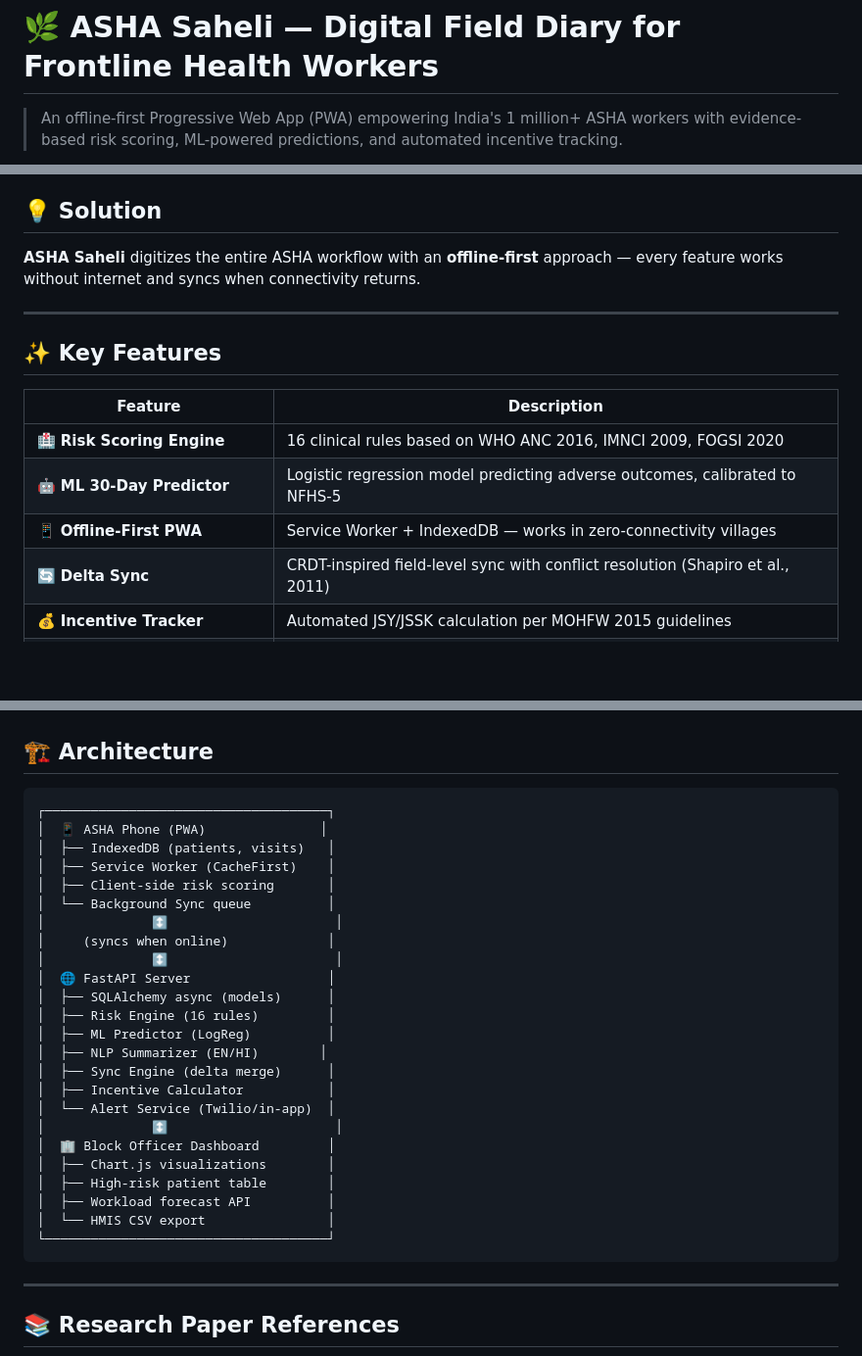
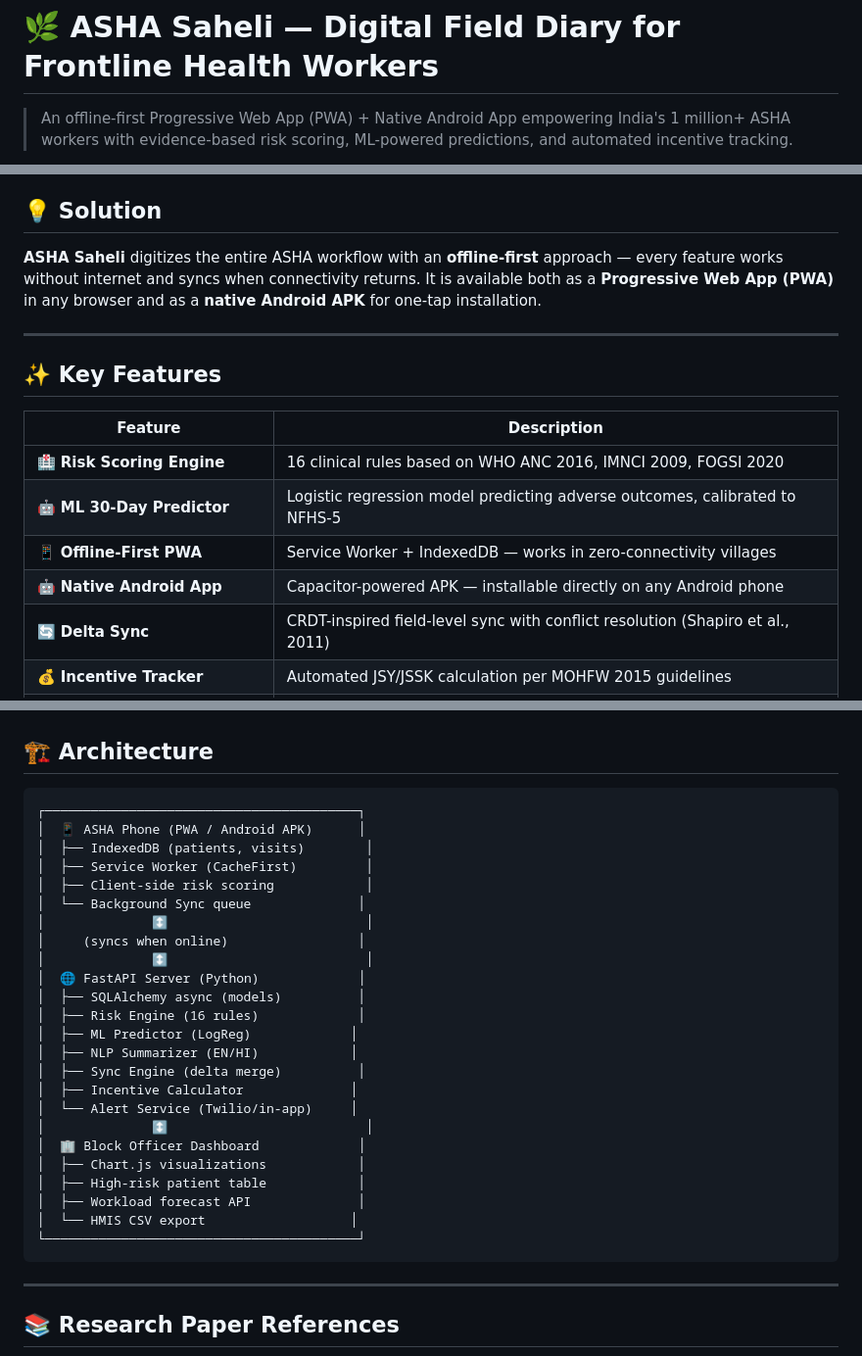
Before and after one commit to ParthhMahajann/hack-3, a Markdown page: README.md, 3 parts joined by grey strips. Shown at 98% size. GitHub-like rendering; blank space fills up the shorter version.

````diff
--- a/README.md
+++ b/README.md
@@ -1,6 +1,6 @@
 # 🌿 ASHA Saheli — Digital Field Diary for Frontline Health Workers
 
-> An offline-first Progressive Web App (PWA) empowering India's 1 million+ ASHA workers with evidence-based risk scoring, ML-powered predictions, and automated incentive tracking.
+> An offline-first Progressive Web App (PWA) + Native Android App empowering India's 1 million+ ASHA workers with evidence-based risk scoring, ML-powered predictions, and automated incentive tracking.
 
 [![Tests](https://img.shields.io/badge/tests-23%2F23%20passed-brightgreen)](#testing)
 [![Python](https://img.shields.io/badge/python-3.10%2B-blue)](https://python.org)
@@ -20,7 +22,7 @@ India's **Accredited Social Health Activists (ASHA)** serve as the critical link
 
 ## 💡 Solution
 
-**ASHA Saheli** digitizes the entire ASHA workflow with an **offline-first** approach — every feature works without internet and syncs when connectivity returns.
+**ASHA Saheli** digitizes the entire ASHA workflow with an **offline-first** approach — every feature works without internet and syncs when connectivity returns. It is available both as a **Progressive Web App (PWA)** in any browser and as a **native Android APK** for one-tap installation.
 
 ---
 
@@ -31,6 +33,7 @@ India's **Accredited Social Health Activists (ASHA)** serve as the critical link
 | 🏥 **Risk Scoring Engine** | 16 clinical rules based on WHO ANC 2016, IMNCI 2009, FOGSI 2020 |
 | 🤖 **ML 30-Day Predictor** | Logistic regression model predicting adverse outcomes, calibrated to NFHS-5 |
 | 📱 **Offline-First PWA** | Service Worker + IndexedDB — works in zero-connectivity villages |
+| 🤖 **Native Android App** | Capacitor-powered APK — installable directly on any Android phone |
 | 🔄 **Delta Sync** | CRDT-inspired field-level sync with conflict resolution (Shapiro et al., 2011) |
 | 💰 **Incentive Tracker** | Automated JSY/JSSK calculation per MOHFW 2015 guidelines |
 | 📊 **Officer Dashboard** | Risk distribution charts, ANC coverage, HMIS CSV export |
@@ -44,30 +47,30 @@ India's **Accredited Social Health Activists (ASHA)** serve as the critical link
 ## 🏗️ Architecture
 
 ```
-┌─────────────────────────────────────┐
-│  📱 ASHA Phone (PWA)               │
-│  ├── IndexedDB (patients, visits)   │
-│  ├── Service Worker (CacheFirst)    │
-│  ├── Client-side risk scoring       │
-│  └── Background Sync queue          │
-│              ↕️                      │
-│     (syncs when online)             │
-│              ↕️                      │
-│  🌐 FastAPI Server                  │
-│  ├── SQLAlchemy async (models)      │
-│  ├── Risk Engine (16 rules)         │
-│  ├── ML Predictor (LogReg)          │
-│  ├── NLP Summarizer (EN/HI)        │
-│  ├── Sync Engine (delta merge)      │
-│  ├── Incentive Calculator           │
-│  └── Alert Service (Twilio/in-app)  │
-│              ↕️                      │
-│  🏢 Block Officer Dashboard         │
-│  ├── Chart.js visualizations        │
-│  ├── High-risk patient table        │
-│  ├── Workload forecast API          │
-│  └── HMIS CSV export                │
-└─────────────────────────────────────┘
+┌─────────────────────────────────────────┐
+│  📱 ASHA Phone (PWA / Android APK)      │
+│  ├── IndexedDB (patients, visits)        │
+│  ├── Service Worker (CacheFirst)         │
+│  ├── Client-side risk scoring            │
+│  └── Background Sync queue              │
+│              ↕️                          │
+│     (syncs when online)                 │
+│              ↕️                          │
+│  🌐 FastAPI Server (Python)             │
+│  ├── SQLAlchemy async (models)          │
+│  ├── Risk Engine (16 rules)             │
+│  ├── ML Predictor (LogReg)             │
+│  ├── NLP Summarizer (EN/HI)            │
+│  ├── Sync Engine (delta merge)          │
+│  ├── Incentive Calculator              │
+│  └── Alert Service (Twilio/in-app)     │
+│              ↕️                          │
+│  🏢 Block Officer Dashboard             │
+│  ├── Chart.js visualizations            │
+│  ├── High-risk patient table            │
+│  ├── Workload forecast API              │
+│  └── HMIS CSV export                   │
+└─────────────────────────────────────────┘
 ```
 
 ---
````
Also changed, not shown: other parts of README.md (+107 -33 lines).
